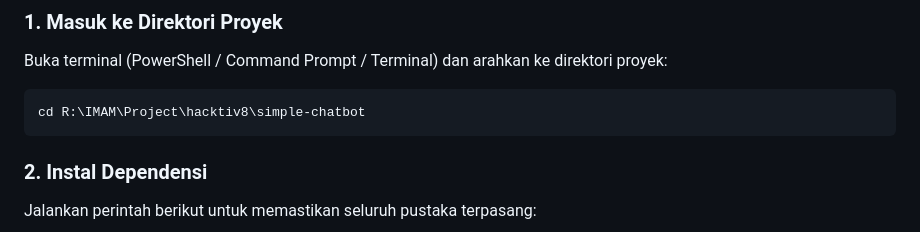
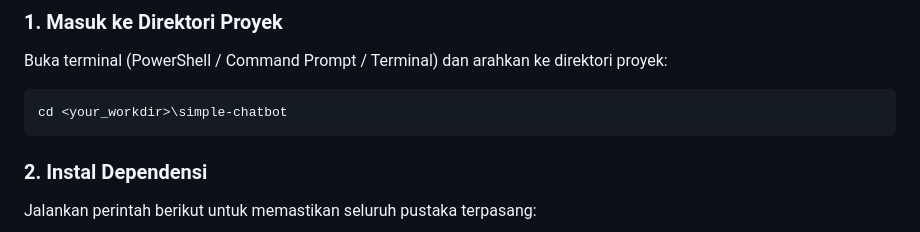
Before and after one commit to flashlf/simple-chatbot, a Markdown page: README.md, the part around the change. Drawn GitHub-style.

Commit message:
chore: update README.md

````diff
--- a/README.md
+++ b/README.md
@@ -53,7 +53,7 @@ Sebelum menjalankan aplikasi, pastikan sistem Anda telah terpasang:
 ### 1. Masuk ke Direktori Proyek
 Buka terminal (PowerShell / Command Prompt / Terminal) dan arahkan ke direktori proyek:
 ```bash
-cd R:\IMAM\Project\hacktiv8\simple-chatbot
+cd <your_workdir>\simple-chatbot
 ```
 
 ### 2. Instal Dependensi
````
